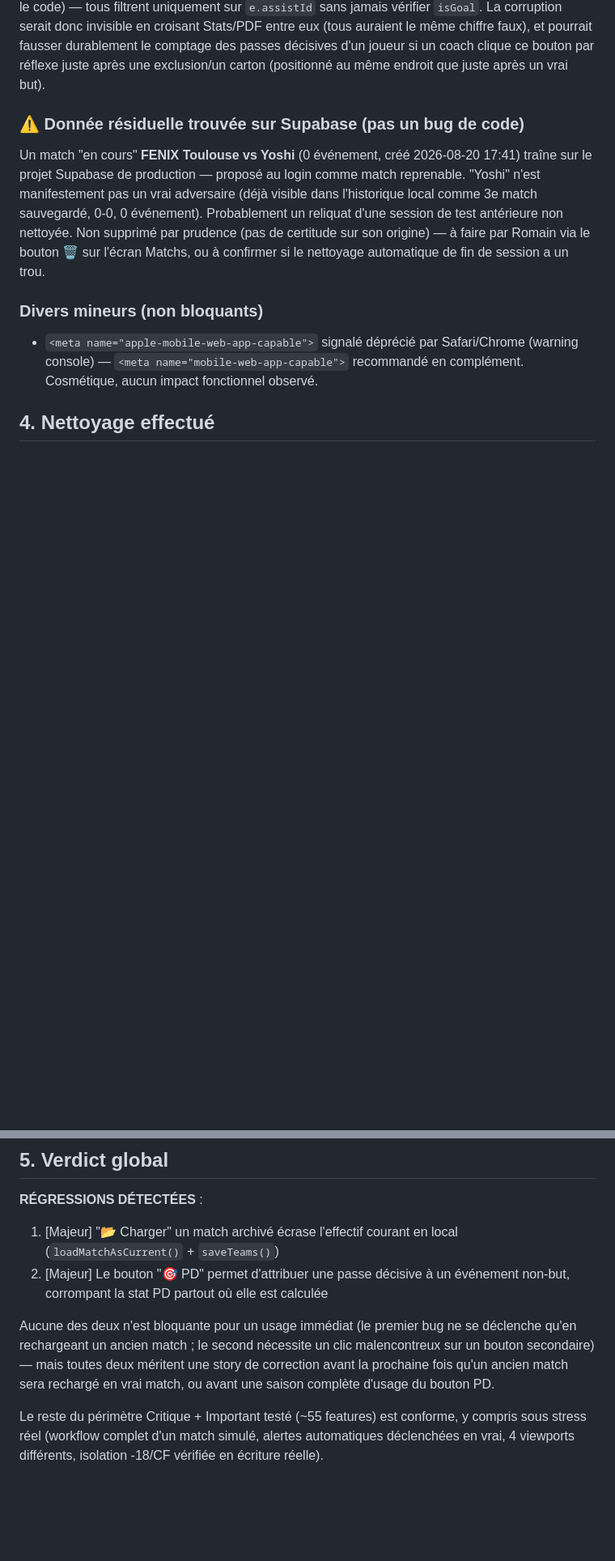
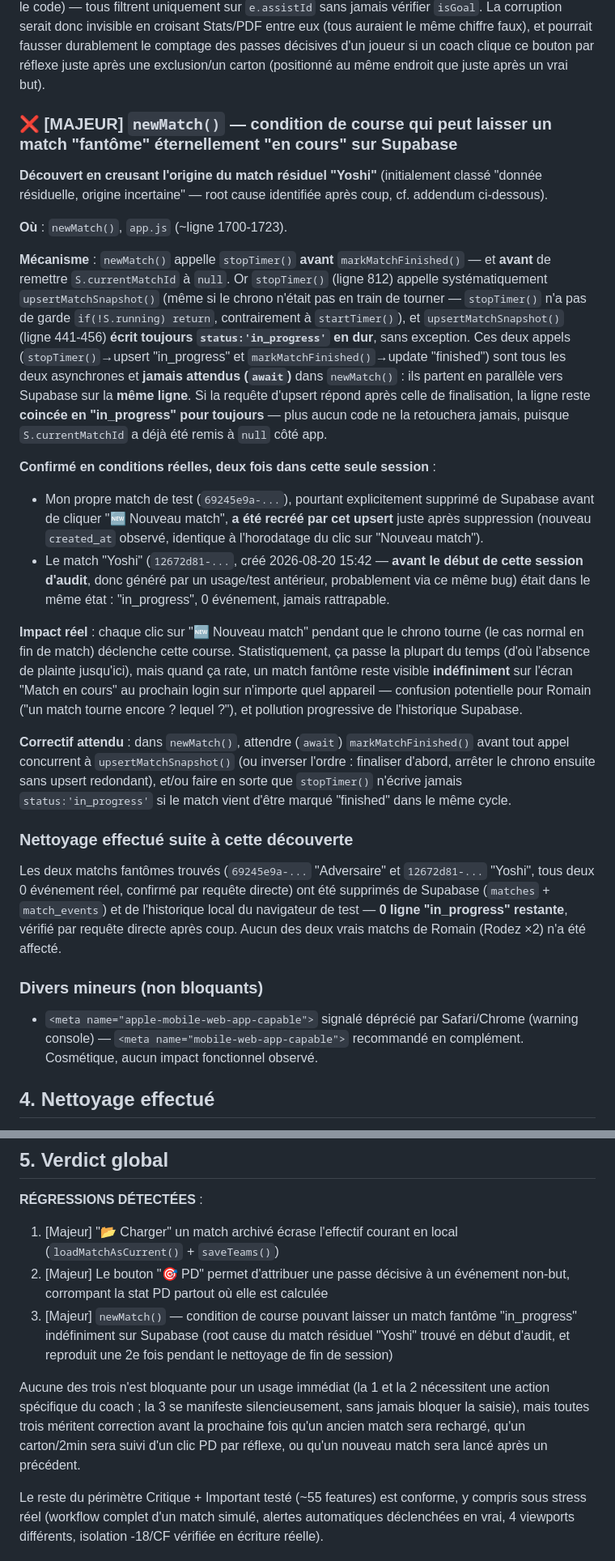
Before and after one commit to romainternel/stat-terrain, a Markdown page: docs/regression/audit-complet-2026-08-20.md, 2 parts joined by grey strips. Shown at 81% size. Drawn GitHub-style; blank space fills up the shorter version.

Commit message:
Audit — ajoute un 3e bug Majeur trouvé pendant le nettoyage (race condition newMatch() -> match fantôme in_progress)
Root cause du match résiduel "Yoshi" identifiée : stopTimer()/upsertMatchSnapshot() (force status in_progress) et markMatchFinished() partent en parallèle sans await dans newMatch(), la course peut laisser la ligne Supabase coincée en in_progress. Reproduit une 2e fois en conditions réelles pendant le nettoyage de fin de session.

```diff
--- a/docs/regression/audit-complet-2026-08-20.md
+++ b/docs/regression/audit-complet-2026-08-20.md
@@ -80,9 +80,25 @@ Mode hors-ligne PWA (aucun outil d'émulation offline dans le serveur Playwright
 
 **Impact** : ce bug touche la donnée "PD" dans **7+ sites d'agrégation distincts** (Stats→Comparaison, Stats→Joueurs, export PDF, Bilan→Analyse export texte, tous vérifiés dans le code) — tous filtrent uniquement sur `e.assistId` sans jamais vérifier `isGoal`. La corruption serait donc invisible en croisant Stats/PDF entre eux (tous auraient le même chiffre faux), et pourrait fausser durablement le comptage des passes décisives d'un joueur si un coach clique ce bouton par réflexe juste après une exclusion/un carton (positionné au même endroit que juste après un vrai but).
 
-### ⚠️ Donnée résiduelle trouvée sur Supabase (pas un bug de code)
+### ❌ [MAJEUR] `newMatch()` — condition de course qui peut laisser un match "fantôme" éternellement "en cours" sur Supabase
 
-Un match "en cours" **FENIX Toulouse vs Yoshi** (0 événement, créé 2026-08-20 17:41) traîne sur le projet Supabase de production — proposé au login comme match reprenable. "Yoshi" n'est manifestement pas un vrai adversaire (déjà visible dans l'historique local comme 3e match sauvegardé, 0-0, 0 événement). Probablement un reliquat d'une session de test antérieure non nettoyée. Non supprimé par prudence (pas de certitude sur son origine) — à faire par Romain via le bouton 🗑 sur l'écran Matchs, ou à confirmer si le nettoyage automatique de fin de session a un trou.
+**Découvert en creusant l'origine du match résiduel "Yoshi"** (initialement classé "donnée résiduelle, origine incertaine" — root cause identifiée après coup, cf. addendum ci-dessous).
+
+**Où** : `newMatch()`, `app.js` (~ligne 1700-1723).
+
+**Mécanisme** : `newMatch()` appelle `stopTimer()` **avant** `markMatchFinished()` — et **avant** de remettre `S.currentMatchId` à `null`. Or `stopTimer()` (ligne 812) appelle systématiquement `upsertMatchSnapshot()` (même si le chrono n'était pas en train de tourner — `stopTimer()` n'a pas de garde `if(!S.running) return`, contrairement à `startTimer()`), et `upsertMatchSnapshot()` (ligne 441-456) **écrit toujours `status:'in_progress'` en dur**, sans exception. Ces deux appels (`stopTimer()`→upsert "in_progress" et `markMatchFinished()`→update "finished") sont tous les deux asynchrones et **jamais attendus (`await`)** dans `newMatch()` : ils partent en parallèle vers Supabase sur la **même ligne**. Si la requête d'upsert répond après celle de finalisation, la ligne reste **coincée en "in_progress" pour toujours** — plus aucun code ne la retouchera jamais, puisque `S.currentMatchId` a déjà été remis à `null` côté app.
+
+**Confirmé en conditions réelles, deux fois dans cette seule session** :
+- Mon propre match de test (`69245e9a-...`), pourtant explicitement supprimé de Supabase avant de cliquer "🆕 Nouveau match", **a été recréé par cet upsert** juste après suppression (nouveau `created_at` observé, identique à l'horodatage du clic sur "Nouveau match").
+- Le match "Yoshi" (`12672d81-...`, créé 2026-08-20 15:42 — **avant le début de cette session d'audit**, donc généré par un usage/test antérieur, probablement via ce même bug) était dans le même état : "in_progress", 0 événement, jamais rattrapable.
+
+**Impact réel** : chaque clic sur "🆕 Nouveau match" pendant que le chrono tourne (le cas normal en fin de match) déclenche cette course. Statistiquement, ça passe la plupart du temps (d'où l'absence de plainte jusqu'ici), mais quand ça rate, un match fantôme reste visible **indéfiniment** sur l'écran "Match en cours" au prochain login sur n'importe quel appareil — confusion potentielle pour Romain ("un match tourne encore ? lequel ?"), et pollution progressive de l'historique Supabase.
+
+**Correctif attendu** : dans `newMatch()`, attendre (`await`) `markMatchFinished()` avant tout appel concurrent à `upsertMatchSnapshot()` (ou inverser l'ordre : finaliser d'abord, arrêter le chrono ensuite sans upsert redondant), et/ou faire en sorte que `stopTimer()` n'écrive jamais `status:'in_progress'` si le match vient d'être marqué "finished" dans le même cycle.
+
+### Nettoyage effectué suite à cette découverte
+
+Les deux matchs fantômes trouvés (`69245e9a-...` "Adversaire" et `12672d81-...` "Yoshi", tous deux 0 événement réel, confirmé par requête directe) ont été supprimés de Supabase (`matches` + `match_events`) et de l'historique local du navigateur de test — **0 ligne "in_progress" restante**, vérifié par requête directe après coup. Aucun des deux vrais matchs de Romain (Rodez ×2) n'a été affecté.
 
 ### Divers mineurs (non bloquants)
 
@@ -100,7 +116,8 @@ Un match "en cours" **FENIX Toulouse vs Yoshi** (0 événement, créé 2026-08-2
 **RÉGRESSIONS DÉTECTÉES** :
 1. [Majeur] "📂 Charger" un match archivé écrase l'effectif courant en local (`loadMatchAsCurrent()` + `saveTeams()`)
 2. [Majeur] Le bouton "🎯 PD" permet d'attribuer une passe décisive à un événement non-but, corrompant la stat PD partout où elle est calculée
+3. [Majeur] `newMatch()` — condition de course pouvant laisser un match fantôme "in_progress" indéfiniment sur Supabase (root cause du match résiduel "Yoshi" trouvé en début d'audit, et reproduit une 2e fois pendant le nettoyage de fin de session)
 
-Aucune des deux n'est bloquante pour un usage immédiat (le premier bug ne se déclenche qu'en rechargeant un ancien match ; le second nécessite un clic malencontreux sur un bouton secondaire) — mais toutes deux méritent une story de correction avant la prochaine fois qu'un ancien match sera rechargé en vrai match, ou avant une saison complète d'usage du bouton PD.
+Aucune des trois n'est bloquante pour un usage immédiat (la 1 et la 2 nécessitent une action spécifique du coach ; la 3 se manifeste silencieusement, sans jamais bloquer la saisie), mais toutes trois méritent correction avant la prochaine fois qu'un ancien match sera rechargé, qu'un carton/2min sera suivi d'un clic PD par réflexe, ou qu'un nouveau match sera lancé après un précédent.
 
 Le reste du périmètre Critique + Important testé (~55 features) est conforme, y compris sous stress réel (workflow complet d'un match simulé, alertes automatiques déclenchées en vrai, 4 viewports différents, isolation -18/CF vérifiée en écriture réelle).
```
